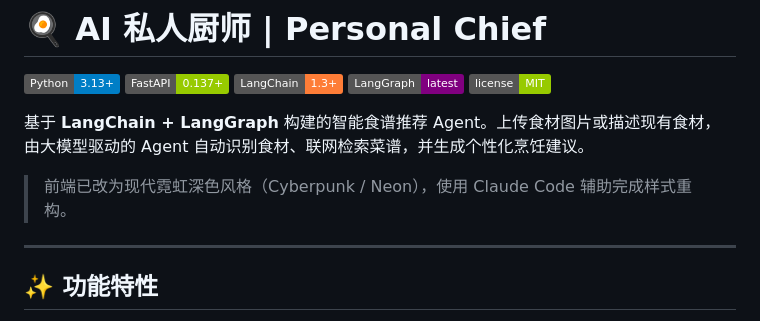
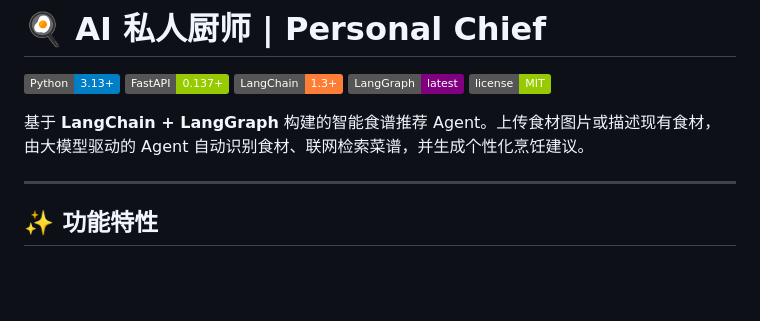
Before and after one commit to MoRain66/recipe_search_agent, a Markdown page: README.md, the part around the change. Drawn GitHub-style; badges without logos; blank space fills up the shorter version.

```diff
--- a/README.md
+++ b/README.md
@@ -7,8 +7,6 @@
 [![License](https://img.shields.io/badge/license-MIT-green.svg)](LICENSE)
 
 基于 **LangChain + LangGraph** 构建的智能食谱推荐 Agent。上传食材图片或描述现有食材，由大模型驱动的 Agent 自动识别食材、联网检索菜谱，并生成个性化烹饪建议。
-
-> 前端已改为现代霓虹深色风格（Cyberpunk / Neon），使用 Claude Code 辅助完成样式重构。
 
 ---
 
```
